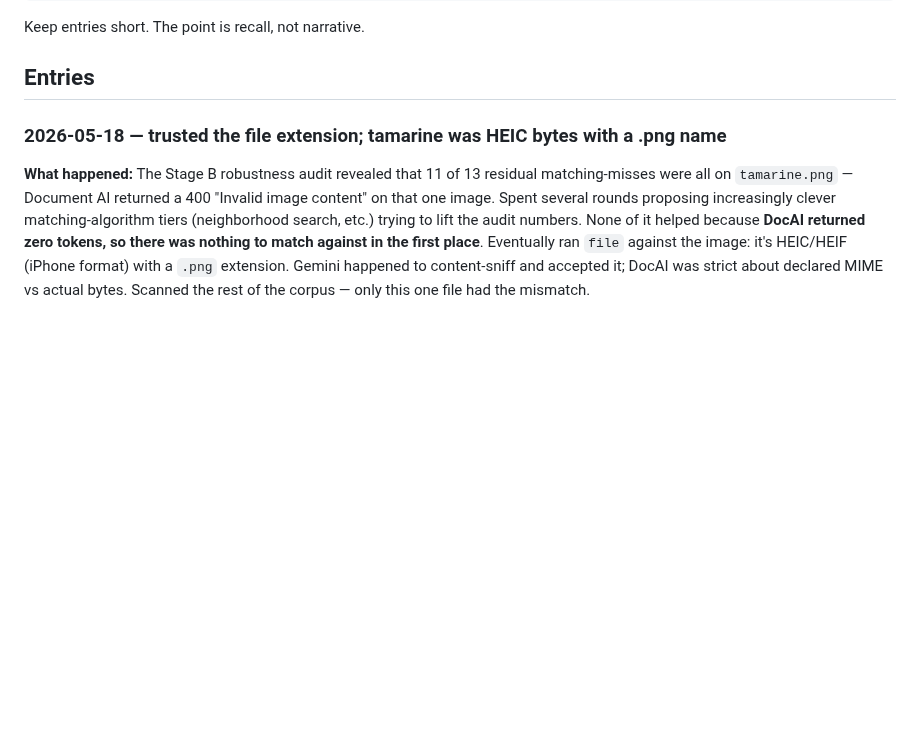
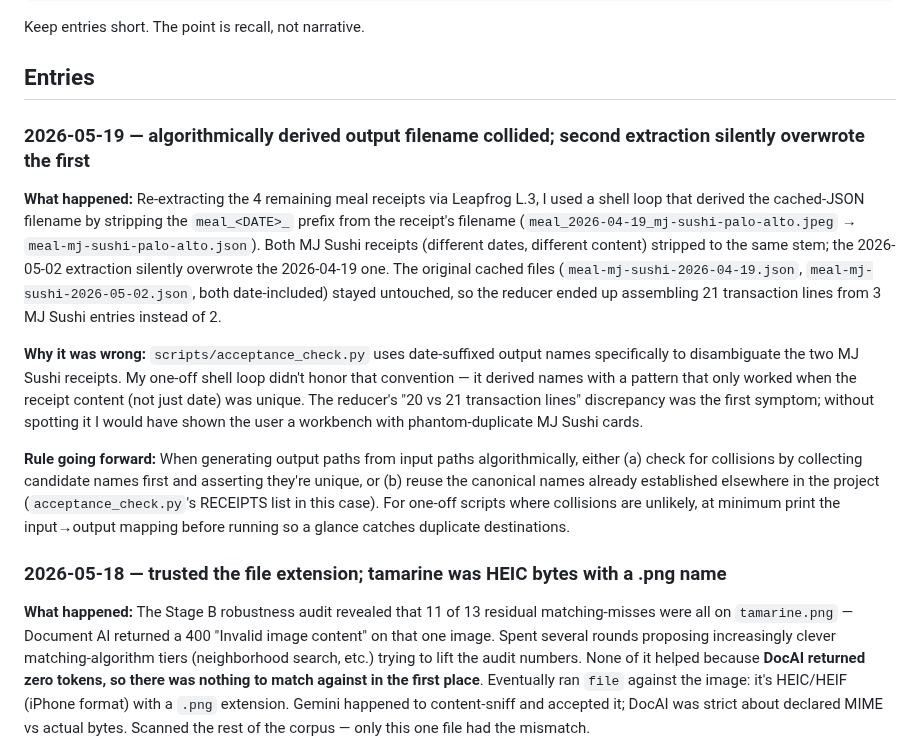
Before and after one commit to aweditya/expense-reports-automation, a Markdown page: docs/redesign-regrets.md, the part around the change. Rendered like a GitHub page; blank space fills up the shorter version.

Commit message:
docs: regrets — derived output filename collision (mj-sushi pair)
Caught when L.3 re-extracted 4 meals via a shell loop that stripped
the `meal_<DATE>_` prefix to compute output paths. Both MJ Sushi
receipts (different dates, different content) collapsed to the
same stem; the 2026-05-02 extraction overwrote the 2026-04-19
one. Reducer noticed (21 lines instead of 20 because the original
date-named cached JSONs were still there). Fixed by re-extracting
to canonical date-suffixed names per acceptance_check.py.

Rule: when generating output paths algorithmically, either check
collisions or reuse canonical names from acceptance_check.py.

Co-Authored-By: Claude Opus 4.7 (1M context) <noreply@anthropic.com>

```diff
--- a/docs/redesign-regrets.md
+++ b/docs/redesign-regrets.md
@@ -19,6 +19,14 @@ Each entry:
 Keep entries short. The point is recall, not narrative.
 
 ## Entries
+
+### 2026-05-19 — algorithmically derived output filename collided; second extraction silently overwrote the first
+
+**What happened:** Re-extracting the 4 remaining meal receipts via Leapfrog L.3, I used a shell loop that derived the cached-JSON filename by stripping the `meal_<DATE>_` prefix from the receipt's filename (`meal_2026-04-19_mj-sushi-palo-alto.jpeg` → `meal-mj-sushi-palo-alto.json`). Both MJ Sushi receipts (different dates, different content) stripped to the same stem; the 2026-05-02 extraction silently overwrote the 2026-04-19 one. The original cached files (`meal-mj-sushi-2026-04-19.json`, `meal-mj-sushi-2026-05-02.json`, both date-included) stayed untouched, so the reducer ended up assembling 21 transaction lines from 3 MJ Sushi entries instead of 2.
+
+**Why it was wrong:** `scripts/acceptance_check.py` uses date-suffixed output names specifically to disambiguate the two MJ Sushi receipts. My one-off shell loop didn't honor that convention — it derived names with a pattern that only worked when the receipt content (not just date) was unique. The reducer's "20 vs 21 transaction lines" discrepancy was the first symptom; without spotting it I would have shown the user a workbench with phantom-duplicate MJ Sushi cards.
+
+**Rule going forward:** When generating output paths from input paths algorithmically, either (a) check for collisions by collecting candidate names first and asserting they're unique, or (b) reuse the canonical names already established elsewhere in the project (`acceptance_check.py`'s RECEIPTS list in this case). For one-off scripts where collisions are unlikely, at minimum print the input→output mapping before running so a glance catches duplicate destinations.
 
 ### 2026-05-18 — trusted the file extension; tamarine was HEIC bytes with a .png name
 
```
